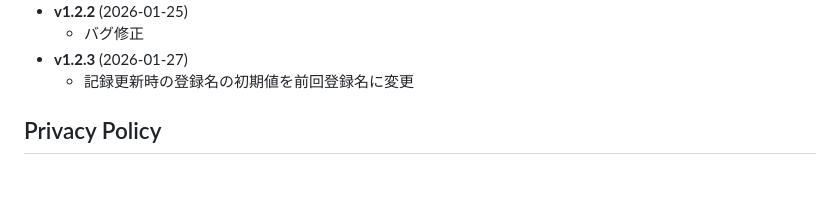
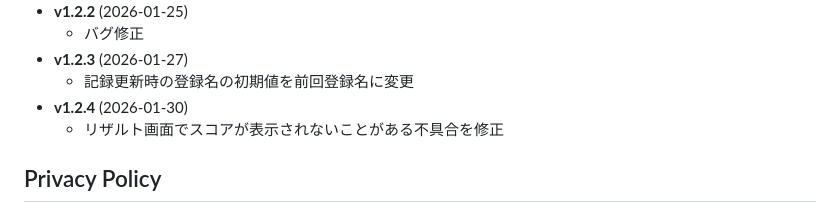
Before and after one commit to TK-Laboratory/SEN, a Markdown page: README.md, the part around the change. GitHub-like rendering; blank space fills up the shorter version.

Commit message:
v1.2.4公開　ReadMe

```diff
--- a/README.md
+++ b/README.md
@@ -56,6 +56,8 @@ TK Lab. [@TK_Lab_](https://x.com/TK_Lab_)
   - バグ修正
 - **v1.2.3** (2026-01-27)
   - 記録更新時の登録名の初期値を前回登録名に変更
+- **v1.2.4** (2026-01-30)
+  - リザルト画面でスコアが表示されないことがある不具合を修正
 
 ## Privacy Policy
 
```
